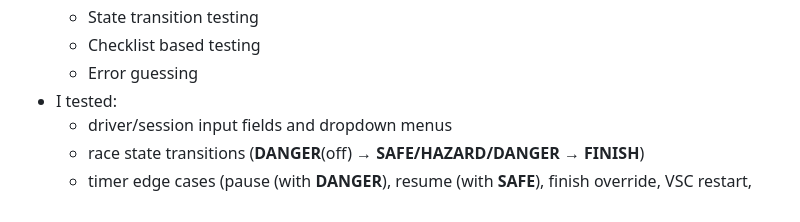
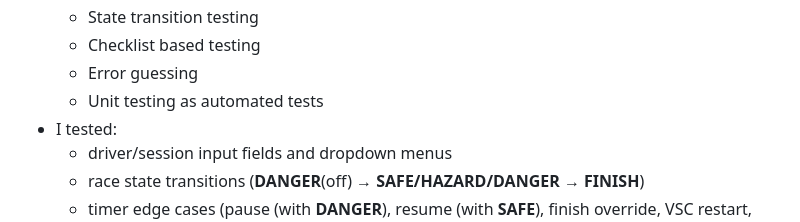
Before and after one commit to ttooming/kood-racetrack-info-screens, a Markdown page: Manual_testing.md, the part around the change. Drawn GitHub-style.

```diff
--- a/Manual_testing.md
+++ b/Manual_testing.md
@@ -20,6 +20,7 @@ Performed structured testing using black-box, white-box and experience-based tes
   - State transition testing
   - Checklist based testing
   - Error guessing
+  - Unit testing as automated tests
 - I tested:
   - driver/session input fields and dropdown menus
   - race state transitions (**DANGER**(off) → **SAFE/HAZARD/DANGER** → **FINISH**)
```
